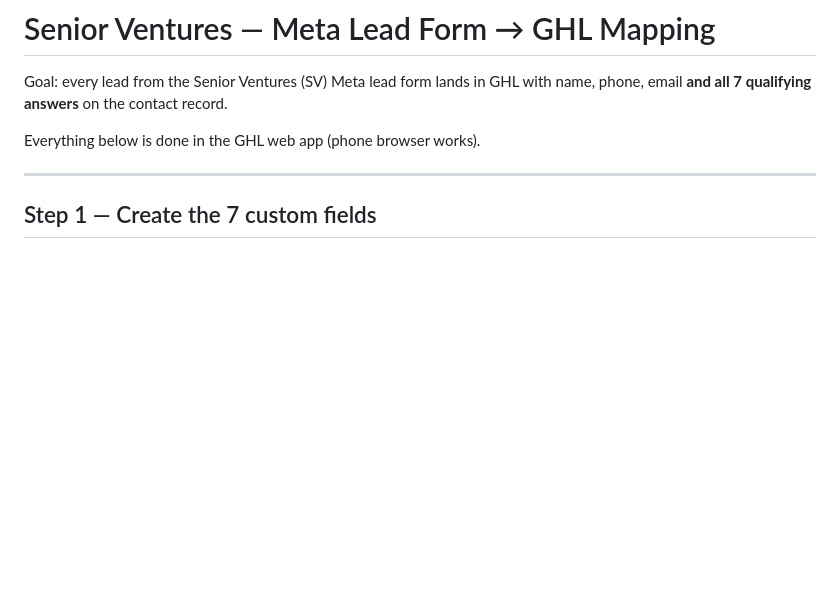
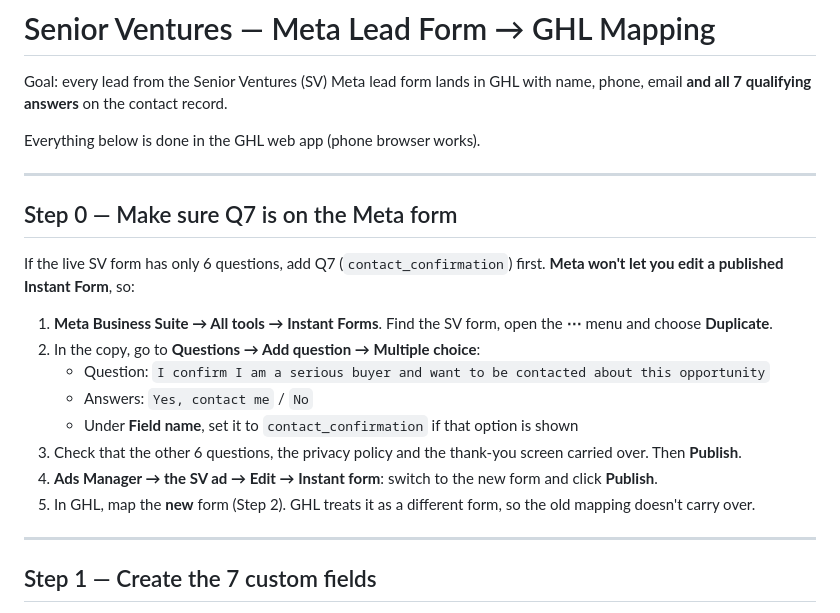
Before and after one commit to xclusivesenior/Care, a Markdown page: GHL-META-FORM-MAPPING.md, the part around the change. Rendered like a GitHub page; blank space fills up the shorter version.

Commit message:
Add steps for adding Q7 contact_confirmation to the Meta form
Co-Authored-By: Claude Opus 5.5 <noreply@anthropic.com>
Claude-Session: https://claude.ai/code/session_01WCKuq6qQYhSSi293HghsWz

```diff
--- a/GHL-META-FORM-MAPPING.md
+++ b/GHL-META-FORM-MAPPING.md
@@ -4,6 +4,26 @@ Goal: every lead from the Senior Ventures (SV) Meta lead form lands in GHL with
 name, phone, email **and all 7 qualifying answers** on the contact record.
 
 Everything below is done in the GHL web app (phone browser works).
+
+---
+
+## Step 0 — Make sure Q7 is on the Meta form
+
+If the live SV form has only 6 questions, add Q7 (`contact_confirmation`)
+first. **Meta won't let you edit a published Instant Form**, so:
+
+1. **Meta Business Suite → All tools → Instant Forms**. Find the SV form,
+   open the **⋯** menu and choose **Duplicate**.
+2. In the copy, go to **Questions → Add question → Multiple choice**:
+   - Question: `I confirm I am a serious buyer and want to be contacted about this opportunity`
+   - Answers: `Yes, contact me` / `No`
+   - Under **Field name**, set it to `contact_confirmation` if that option is shown
+3. Check that the other 6 questions, the privacy policy and the thank-you screen
+   carried over. Then **Publish**.
+4. **Ads Manager → the SV ad → Edit → Instant form**: switch to the new form and
+   click **Publish**.
+5. In GHL, map the **new** form (Step 2). GHL treats it as a different form, so
+   the old mapping doesn't carry over.
 
 ---
 
```
